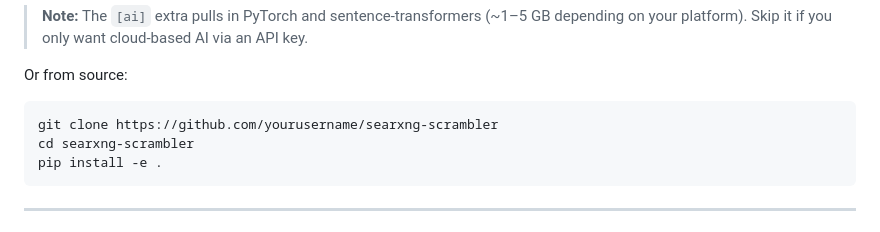
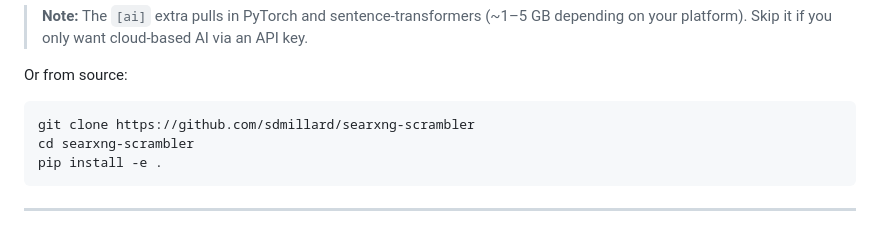
Before and after one commit to sdmillard/searxng-scrambler, a Markdown page: README.md, the part around the change. Drawn GitHub-style.

Commit message:
Fix GitHub URL in README

````diff
--- a/README.md
+++ b/README.md
@@ -78,7 +78,7 @@ pip install 'searxng-scrambler[ai]'
 Or from source:
 
 ```bash
-git clone https://github.com/yourusername/searxng-scrambler
+git clone https://github.com/sdmillard/searxng-scrambler
 cd searxng-scrambler
 pip install -e .
 ```
````
